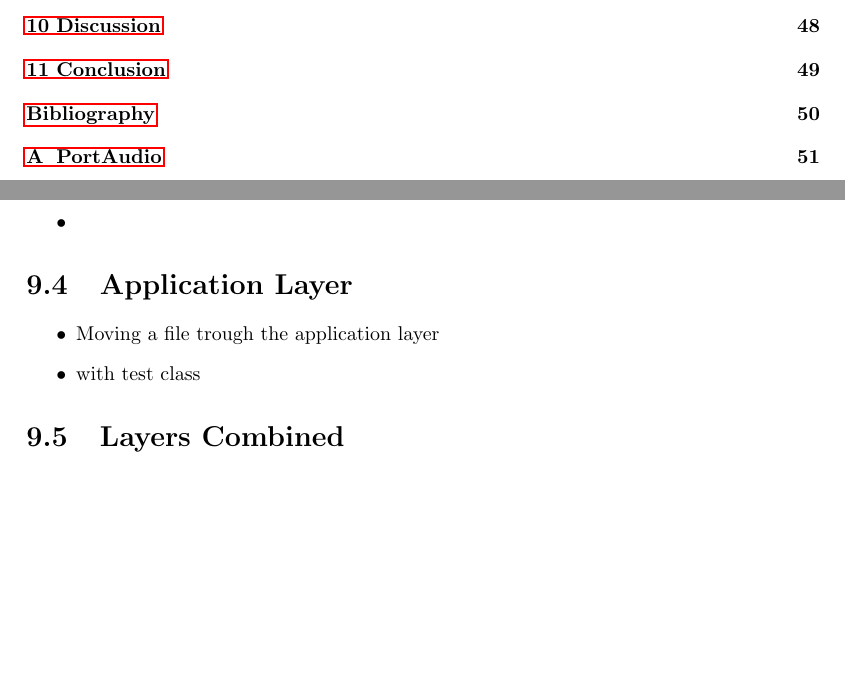
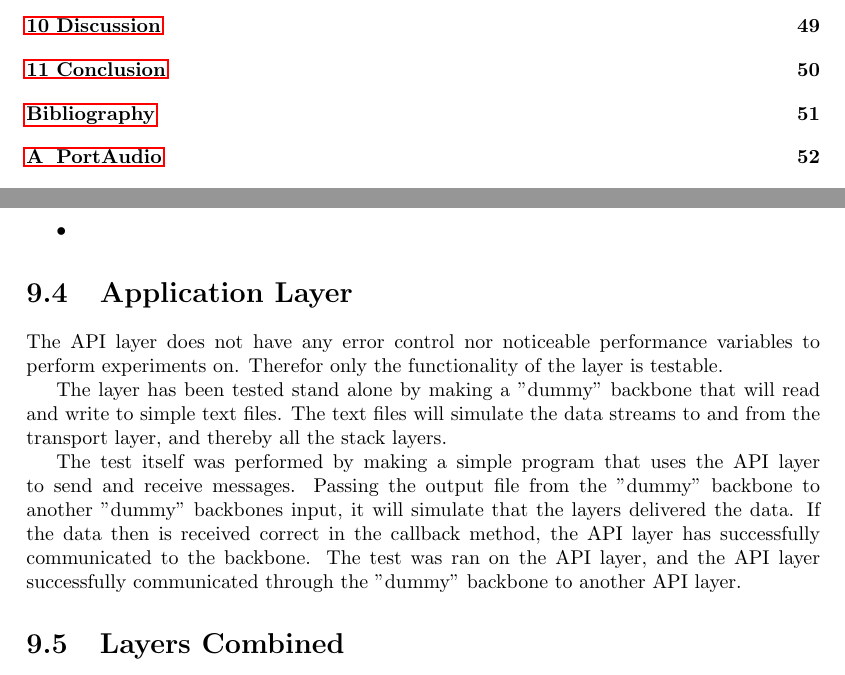
Before and after one commit to SDU-ROBTEK-ALLSTARS/SoundComReport, a LaTeX thesis (main.tex, which reads content/5_experiments/api_layer.tex): two parts of pages 5 and 57 of 70 before the commit and two parts of pages 5 and 57 of 71 after it, joined at a grey line, cut so that both start at the same text, the shorter picture padded with empty space. Compiled offline with pdfLaTeX; an older LaTeX class or package is replaced by its successor.

Commit message:
Api layer test added

```diff
--- a/content/5_experiments/api_layer.tex
+++ b/content/5_experiments/api_layer.tex
@@ -1,6 +1,9 @@
 \section{Application Layer}
 
-\begin{itemize}
-\item Moving a file trough the application layer
-\item with test class
-\end{itemize}
+The API layer does not have any error control nor noticeable performance variables to perform experiments on. Therefor only the functionality of the layer is testable.
+
+The layer has been tested stand alone by making a "dummy" backbone that will read and write to simple text files. The text files will simulate the data streams to and from the transport layer, and thereby all the stack layers.
+
+%The test will prove that the passing of data between threads, buffers and classes works correctly.
+
+The test itself was performed by making a simple program that uses the API layer to send and receive messages. Passing the output file from the "dummy" backbone to another "dummy" backbones input, it will simulate that the layers delivered the data. If the data then is received correct in the callback method, the API layer has successfully communicated to the backbone. The test was ran on the API layer, and the API layer successfully communicated through the "dummy" backbone to another API layer.
```
